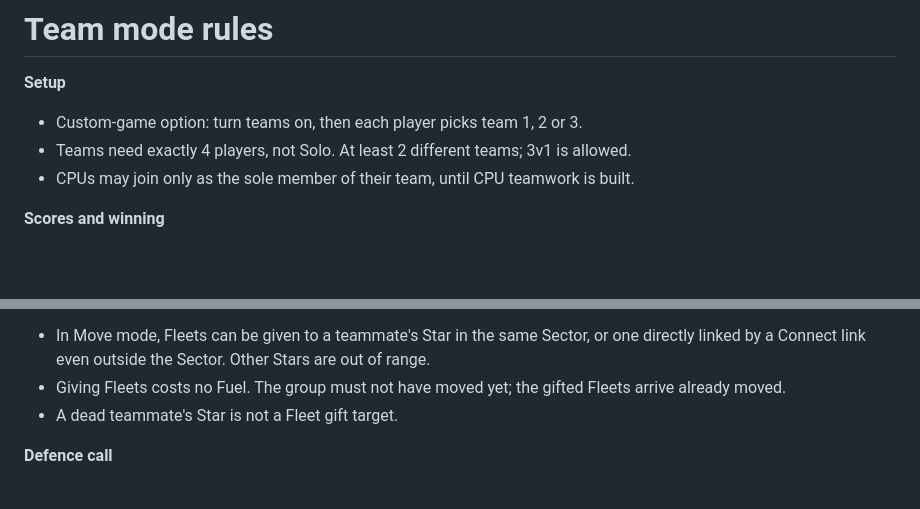
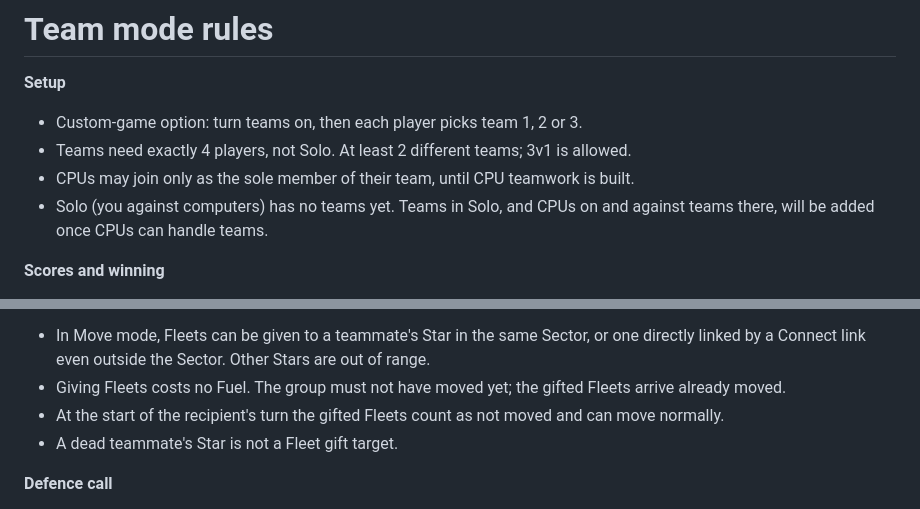
Before and after one commit to MDgle/Constellate.github.io, a Markdown page: docs/TEAM_MODE_RULES.md, 2 parts joined by grey strips. Drawn GitHub-style; blank space fills up the shorter version.

Commit message:
Team mode rules: Solo has no teams yet; gifted Fleets are not moved on the recipient's turn
Co-Authored-By: Claude Sonnet 5.5 <noreply@anthropic.com>
Claude-Session: https://claude.ai/code/session_01SSwZ3fkasRv5SBGtDQbuh4

```diff
--- a/docs/TEAM_MODE_RULES.md
+++ b/docs/TEAM_MODE_RULES.md
@@ -6,6 +6,7 @@ This is the only source of team mode rules. If anything else disagrees, this fil
 - Custom-game option: turn teams on, then each player picks team 1, 2 or 3.
 - Teams need exactly 4 players, not Solo. At least 2 different teams; 3v1 is allowed.
 - CPUs may join only as the sole member of their team, until CPU teamwork is built.
+- Solo (you against computers) has no teams yet. Teams in Solo, and CPUs on and against teams there, will be added once CPUs can handle teams.
 
 **Scores and winning**
 - Scores stay individual. Turn order, Fleet placement (rank) and Deficit Elimination all use individual VP.
@@ -33,6 +34,7 @@ This is the only source of team mode rules. If anything else disagrees, this fil
 **Fleet gifts**
 - In Move mode, Fleets can be given to a teammate's Star in the same Sector, or one directly linked by a Connect link even outside the Sector. Other Stars are out of range.
 - Giving Fleets costs no Fuel. The group must not have moved yet; the gifted Fleets arrive already moved.
+- At the start of the recipient's turn the gifted Fleets count as not moved and can move normally.
 - A dead teammate's Star is not a Fleet gift target.
 
 **Defence call**
```
